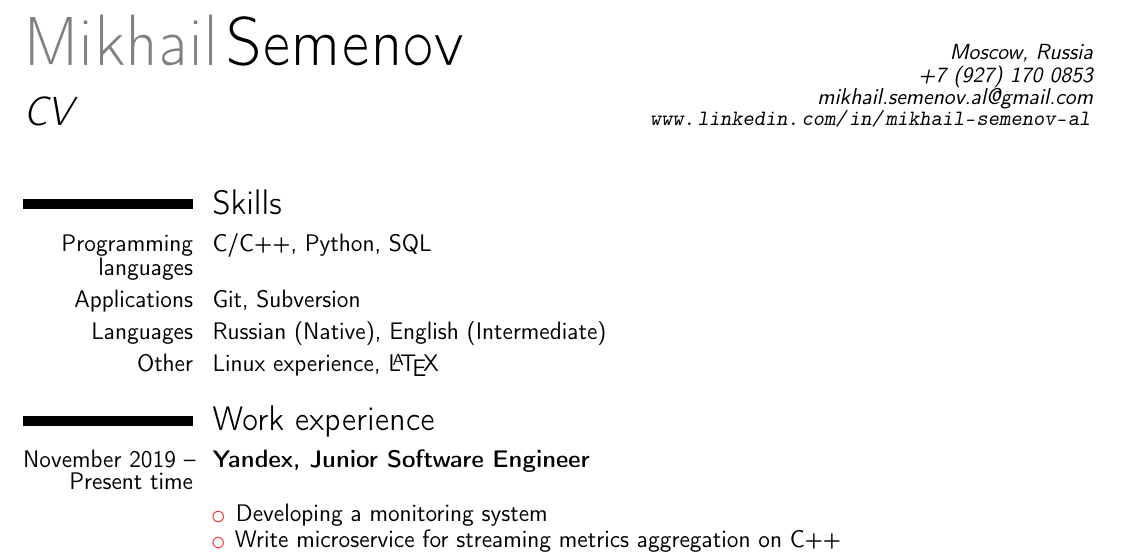
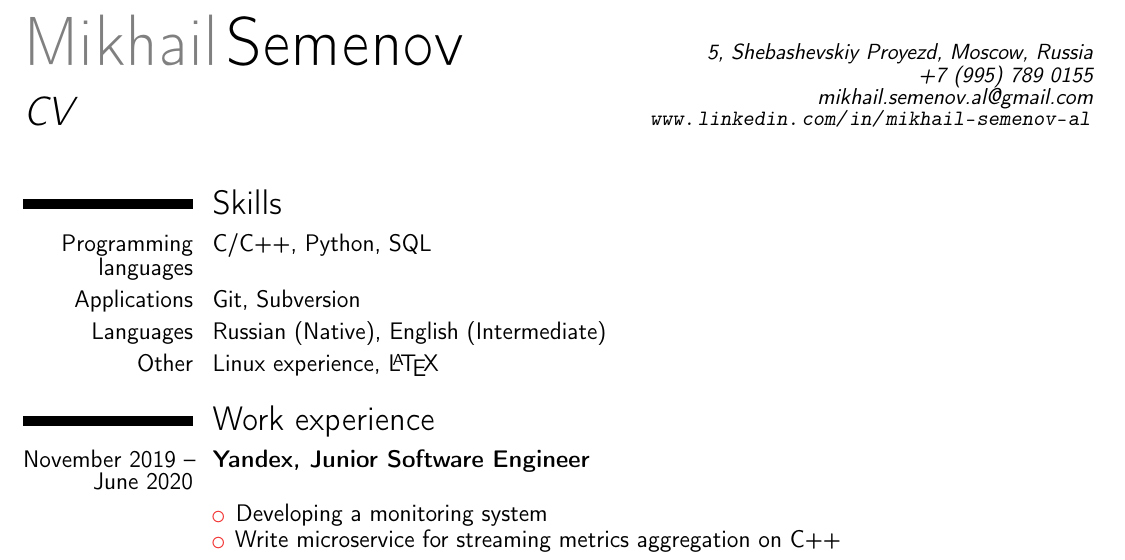
Before and after one commit to mikkerlo/cv, a LaTeX CV (cv.tex): part of the page, cut so that both start at the same text. Compiled offline with pdfLaTeX.

Commit message:
Updates from Overleaf

```diff
--- a/cv.tex
+++ b/cv.tex
@@ -29,7 +29,7 @@
 % personal data
 \firstname{Mikhail}
 \familyname{Semenov}                               % optional, remove / comment the line if not wanted
-\address{}{Moscow, Russia}{+7~(927)~170~0853} % optional, remove / comment the line if not wanted; the "postcode city" and and "country" arguments can be omitted or provided empty
+\address{}{5, Shebashevskiy Proyezd, Moscow, Russia}{+7~(995)~789~0155} % optional, remove / comment the line if not wanted; the "postcode city" and and "country" arguments can be omitted or provided empty
               % optional, remove / comment the line if not wanted
 %\phone[fixed]{+2~(345)~678~901}                    % optional, remove / comment the line if not wanted
 %\phone[fax]{+3~(456)~789~012}                      % optional, remove / comment the line if not wanted
@@ -70,7 +70,7 @@
 \section{Work experience}
 
 
-\cvitem{November 2019 -- Present time}{
+\cvitem{November 2019 -- June 2020}{
     \textbf{Yandex, Junior Software Engineer}
 }
 
```
